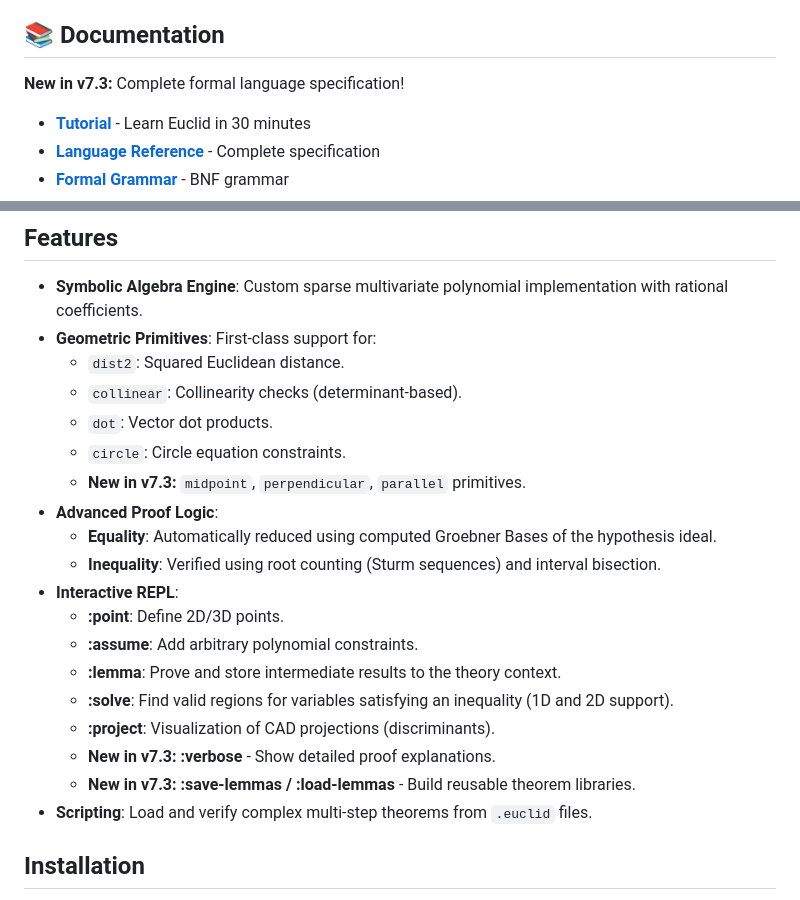
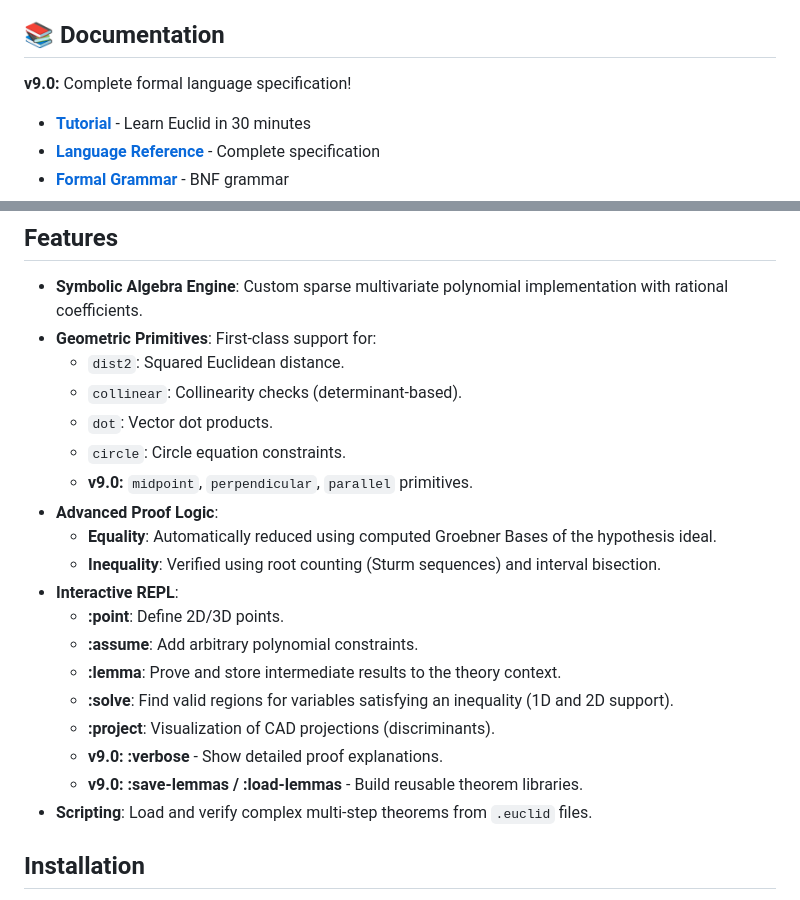
Before and after one commit to TACITVS/Hasclid, a Markdown page: README.md, 2 parts joined by grey strips. Rendered like a GitHub page.

Commit message:
docs: Update README version to v9.0 to match codebase

```diff
--- a/README.md
+++ b/README.md
@@ -16,7 +16,7 @@ Hasclid operates as a Read-Eval-Print Loop (REPL), providing a flexible environm
 
 ## 📚 Documentation
 
-**New in v7.3:** Complete formal language specification!
+**v9.0:** Complete formal language specification!
 
 - **[Tutorial](docs/TUTORIAL.md)** - Learn Euclid in 30 minutes
 - **[Language Reference](docs/LANGUAGE.md)** - Complete specification
@@ -31,7 +31,7 @@ Hasclid operates as a Read-Eval-Print Loop (REPL), providing a flexible environm
     *   `collinear`: Collinearity checks (determinant-based).
     *   `dot`: Vector dot products.
     *   `circle`: Circle equation constraints.
-    *   **New in v7.3:** `midpoint`, `perpendicular`, `parallel` primitives.
+    *   **v9.0:** `midpoint`, `perpendicular`, `parallel` primitives.
 *   **Advanced Proof Logic**:
     *   **Equality**: Automatically reduced using computed Groebner Bases of the hypothesis ideal.
     *   **Inequality**: Verified using root counting (Sturm sequences) and interval bisection.
@@ -41,8 +41,8 @@ Hasclid operates as a Read-Eval-Print Loop (REPL), providing a flexible environm
     *   **:lemma**: Prove and store intermediate results to the theory context.
     *   **:solve**: Find valid regions for variables satisfying an inequality (1D and 2D support).
     *   **:project**: Visualization of CAD projections (discriminants).
-    *   **New in v7.3:** **:verbose** - Show detailed proof explanations.
-    *   **New in v7.3:** **:save-lemmas / :load-lemmas** - Build reusable theorem libraries.
+    *   **v9.0:** **:verbose** - Show detailed proof explanations.
+    *   **v9.0:** **:save-lemmas / :load-lemmas** - Build reusable theorem libraries.
 *   **Scripting**: Load and verify complex multi-step theorems from `.euclid` files.
 
 ## Installation
```
